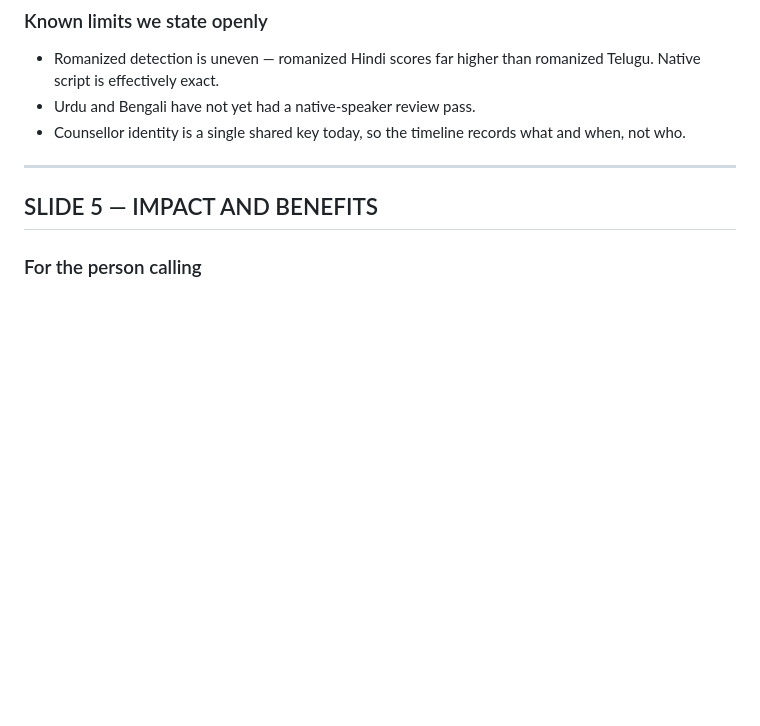
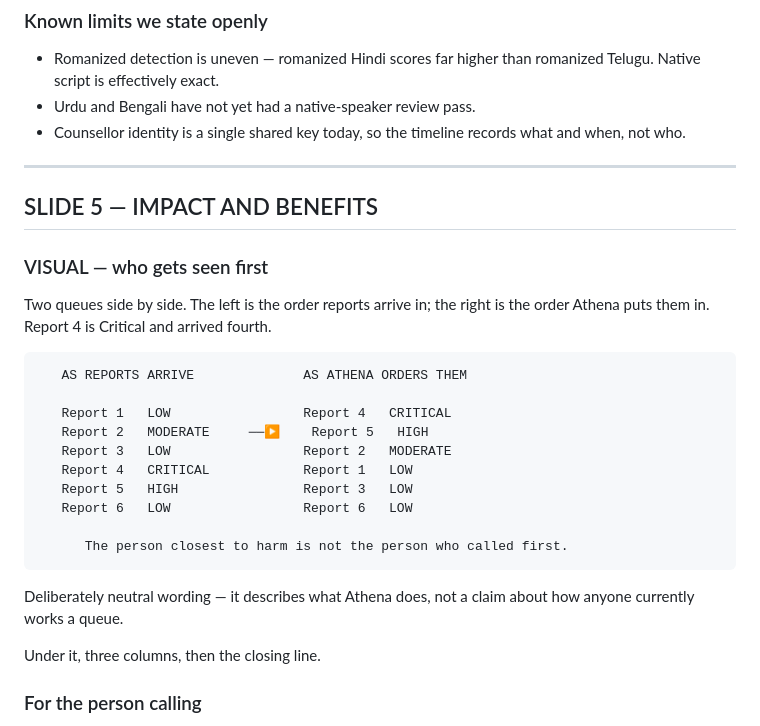
Before and after one commit to maimunaafrah341-maker/Athena, a Markdown page: IDEA_SUBMISSION.md, the part around the change. Rendered like a GitHub page; blank space fills up the shorter version.

Commit message:
Give slide 5 a triage visual instead of twelve bullets
Impact was three lists and a closing section -- true, and unreadable at
slide size. The reordering shows the whole benefit in one picture: six
reports as they arrive, the same six as Athena orders them, and the
Critical one that arrived fourth sitting at the top.

Wording kept neutral. It describes what Athena does, not a claim about
how anyone currently works a queue -- which is not ours to assert in
front of the ministry that runs the helpline.

Co-Authored-By: Claude Opus 5 <noreply@anthropic.com>

````diff
--- a/IDEA_SUBMISSION.md
+++ b/IDEA_SUBMISSION.md
@@ -176,6 +176,30 @@ slide earns more by answering the questions that carry doubt.
 
 ## SLIDE 5 — IMPACT AND BENEFITS
 
+### VISUAL — who gets seen first
+
+Two queues side by side. The left is the order reports arrive in; the
+right is the order Athena puts them in. Report 4 is Critical and
+arrived fourth.
+
+```
+   AS REPORTS ARRIVE              AS ATHENA ORDERS THEM
+
+   Report 1   LOW                 Report 4   CRITICAL
+   Report 2   MODERATE     ──▶    Report 5   HIGH
+   Report 3   LOW                 Report 2   MODERATE
+   Report 4   CRITICAL            Report 1   LOW
+   Report 5   HIGH                Report 3   LOW
+   Report 6   LOW                 Report 6   LOW
+
+      The person closest to harm is not the person who called first.
+```
+
+Deliberately neutral wording — it describes what Athena does, not a
+claim about how anyone currently works a queue.
+
+Under it, three columns, then the closing line.
+
 ### For the person calling
 
 - Answered **in their own language and script**, in seconds.
````
